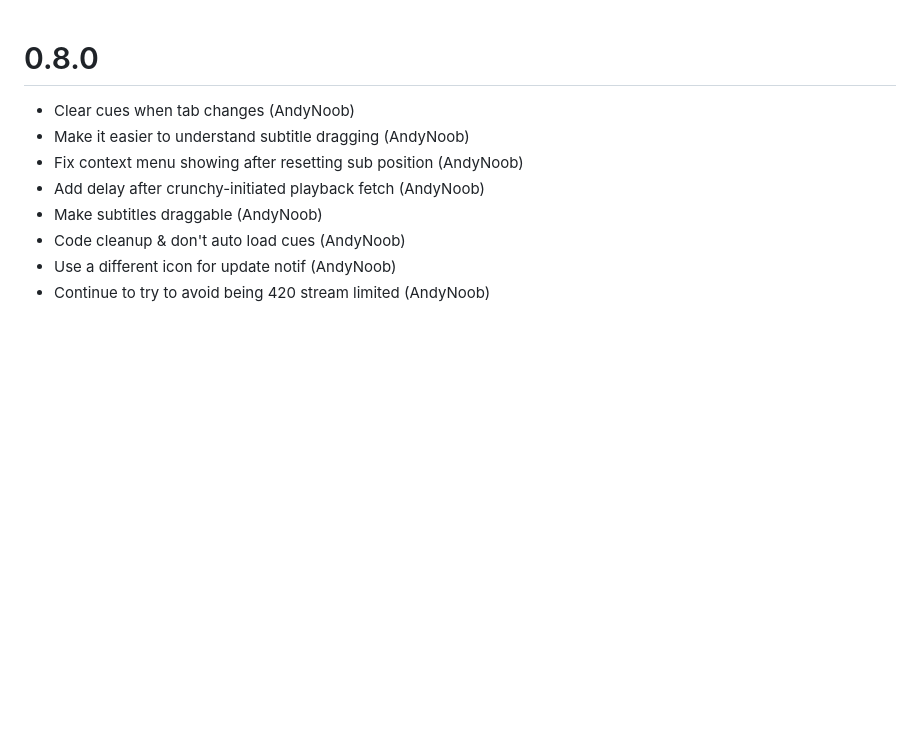
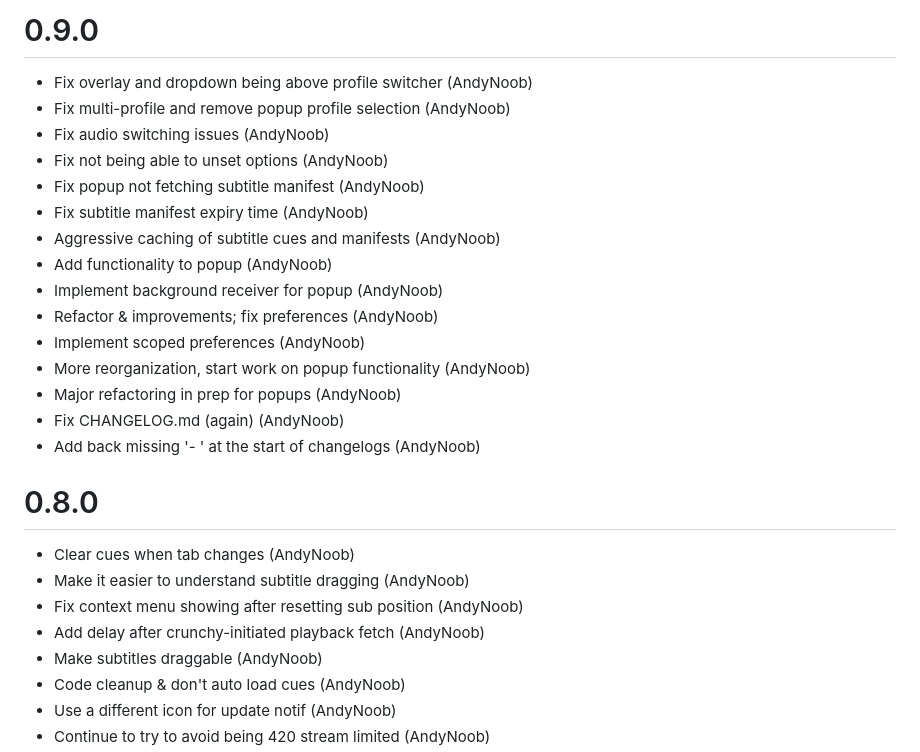
Before and after one commit to AndyNoob/crunchyroll-dual-subs, a Markdown page: CHANGELOG.md, the part around the change. Drawn GitHub-style; blank space fills up the shorter version.

Commit message:
Update changelog for 0.9.0

```diff
--- a/CHANGELOG.md
+++ b/CHANGELOG.md
@@ -1,3 +1,21 @@
+# 0.9.0
+- Fix overlay and dropdown being above profile switcher (AndyNoob)
+- Fix multi-profile and remove popup profile selection (AndyNoob)
+- Fix audio switching issues (AndyNoob)
+- Fix not being able to unset options (AndyNoob)
+- Fix popup not fetching subtitle manifest (AndyNoob)
+- Fix subtitle manifest expiry time (AndyNoob)
+- Aggressive caching of subtitle cues and manifests (AndyNoob)
+- Add functionality to popup (AndyNoob)
+- Implement background receiver for popup (AndyNoob)
+- Refactor & improvements; fix preferences (AndyNoob)
+- Implement scoped preferences (AndyNoob)
+- More reorganization, start work on popup functionality (AndyNoob)
+- Major refactoring in prep for popups (AndyNoob)
+- Fix CHANGELOG.md (again) (AndyNoob)
+- Add back missing '- ' at the start of changelogs (AndyNoob)
+
+
 # 0.8.0
 - Clear cues when tab changes (AndyNoob)
 - Make it easier to understand subtitle dragging (AndyNoob)
```
